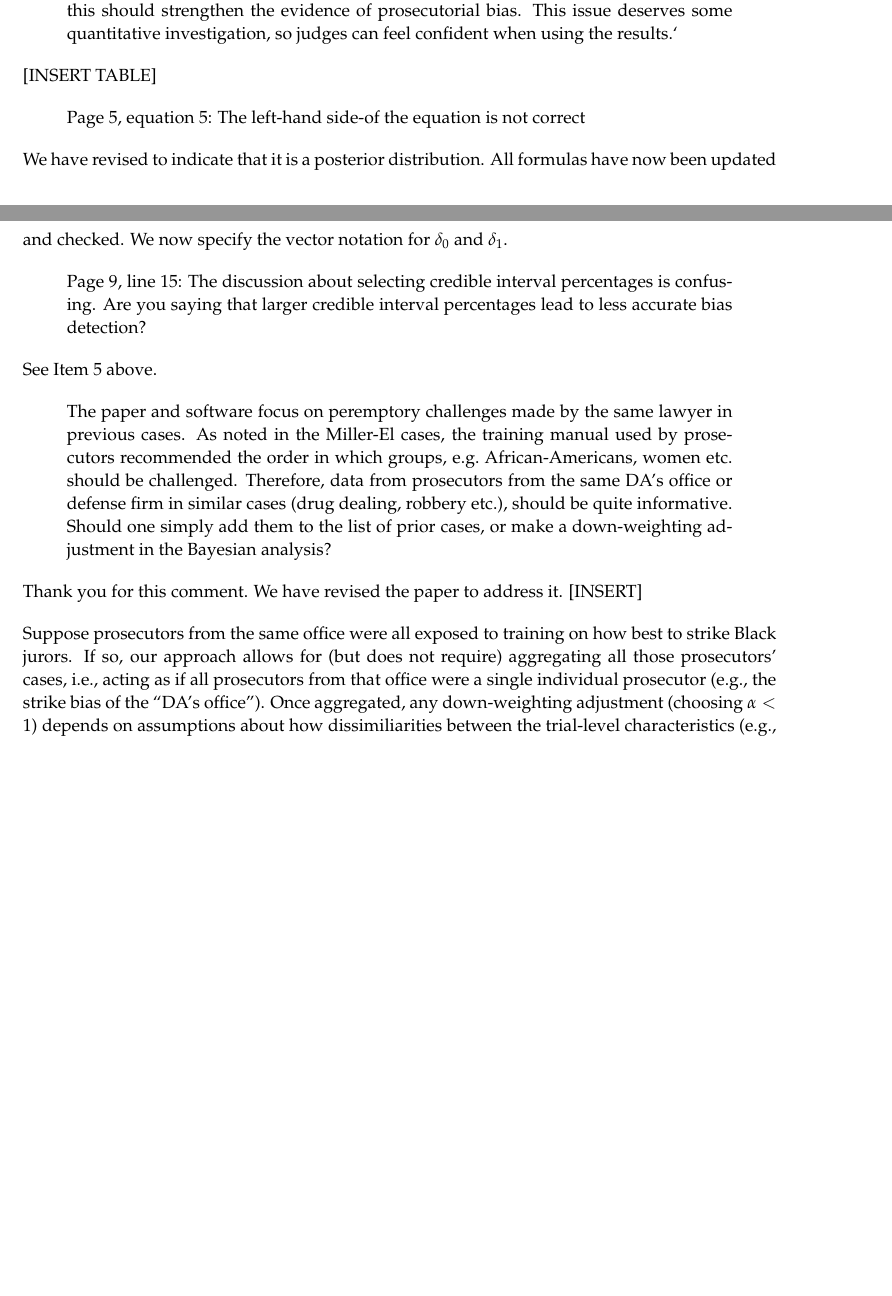
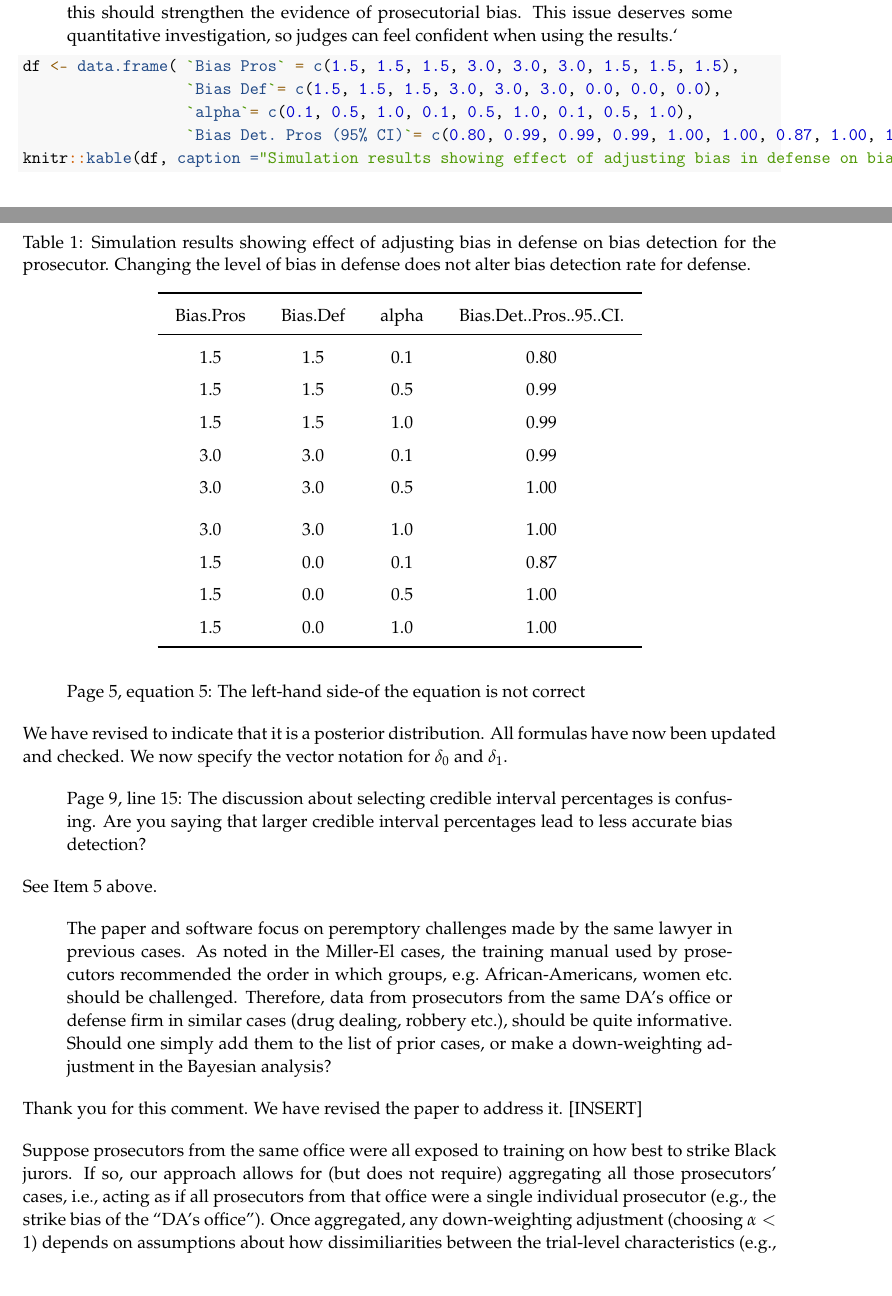
Before and after one commit to tem11010/batson_bayes, an R Markdown document (analysis/TAS_memo/memo_TAS_reviewers.Rmd): two parts of pages 7 and 8 of 9 before the commit and two parts of pages 7 and 8 of 10 after it, joined at a grey line, cut so that both start at the same text, the shorter picture padded with empty space. Rendered offline with R 4.5, knitr and Pandoc, then LaTeX, with nearby package versions.

Commit message:
added table with defense bias

````diff
--- a/analysis/TAS_memo/memo_TAS_reviewers.Rmd
+++ b/analysis/TAS_memo/memo_TAS_reviewers.Rmd
@@ -131,7 +131,13 @@ In the Discussion, we explained that data on consecutive strike patterns is hard
 
 >In Section 2.3, it is noted that in the simulations, it is assumed that the defense attorney has no bias. If one has been called for jury service in a city with a large minority population and been in a jury room, this is highly implausible. The reviewer once was sitting next to a minority woman and we saw---A minority leave the jury room, then a white, then another minority, then another white etc. At the end both of us noticed the “pattern”. Because one is analyzing a changing pool of possible challenges each time a peremptory challenge is made, when the defense attorney (assuming a minority defendant—the usual situation where Batson issues arise) removes a white, the minority proportion of the pool of possible individuals to be removed increases. This could make it more difficult to detect a biased prosecutor. On the other hand, if the method detects prosecutorial bias when the defense challenges appear biased too, this should strengthen the evidence of prosecutorial bias. This issue deserves some quantitative investigation, so judges can feel confident when using the results.`
 
-[INSERT TABLE]
+```{r inpts}
+df <- data.frame( `Bias Pros` = c(1.5, 1.5, 1.5, 3.0, 3.0, 3.0, 1.5, 1.5, 1.5),
+                  `Bias Def`= c(1.5, 1.5, 1.5, 3.0, 3.0, 3.0, 0.0, 0.0, 0.0),
+                  `alpha`= c(0.1, 0.5, 1.0, 0.1, 0.5, 1.0, 0.1, 0.5, 1.0),
+                  `Bias Det. Pros (95% CI)`= c(0.80, 0.99, 0.99, 0.99, 1.00, 1.00, 0.87, 1.00, 1.00))
+knitr::kable(df, caption ="Simulation results showing effect of adjusting bias in defense on bias detection for the prosecutor. Changing the level of bias in defense does not alter bias detection rate for defense.", format = "latex", booktabs = TRUE, align = "c")
+```
 
 >Page 5, equation 5: The left-hand side-of the equation is not correct
 
````
